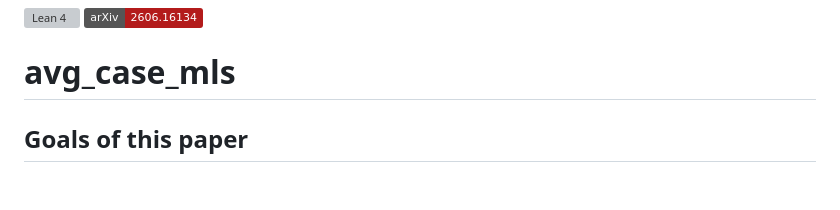
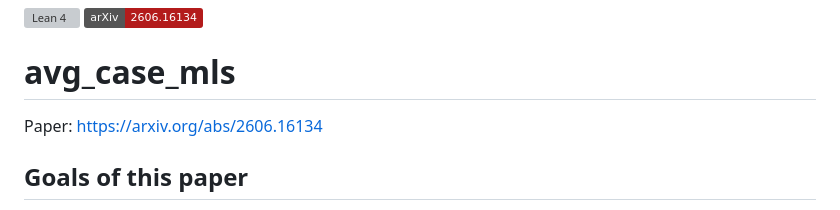
Before and after one commit to catskillsresearch/avg_case_mls, a Markdown page: README.md, the part around the change. Drawn GitHub-style; badges without logos; blank space fills up the shorter version; grey boxes are pictures that could not be loaded.

Commit message:
Add paper link to README
Added a link to the paper for reference.

```diff
--- a/README.md
+++ b/README.md
@@ -2,6 +2,8 @@
 [![arXiv](https://img.shields.io/badge/arXiv-2606.16134-b31b1b.svg)](https://arxiv.org/abs/2606.16134)
 
 # avg_case_mls
+
+Paper: [https://arxiv.org/abs/2606.16134](https://arxiv.org/abs/2606.16134)
 
 ## Goals of this paper
 
```
